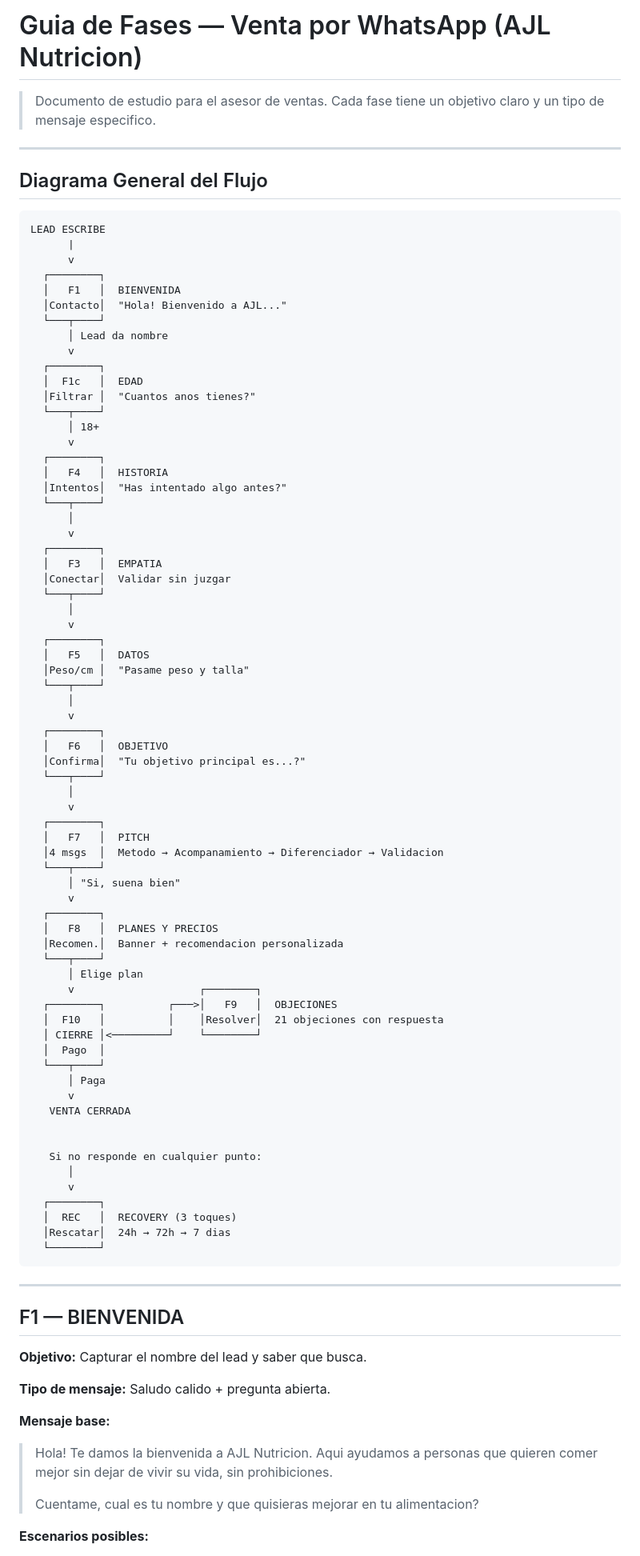
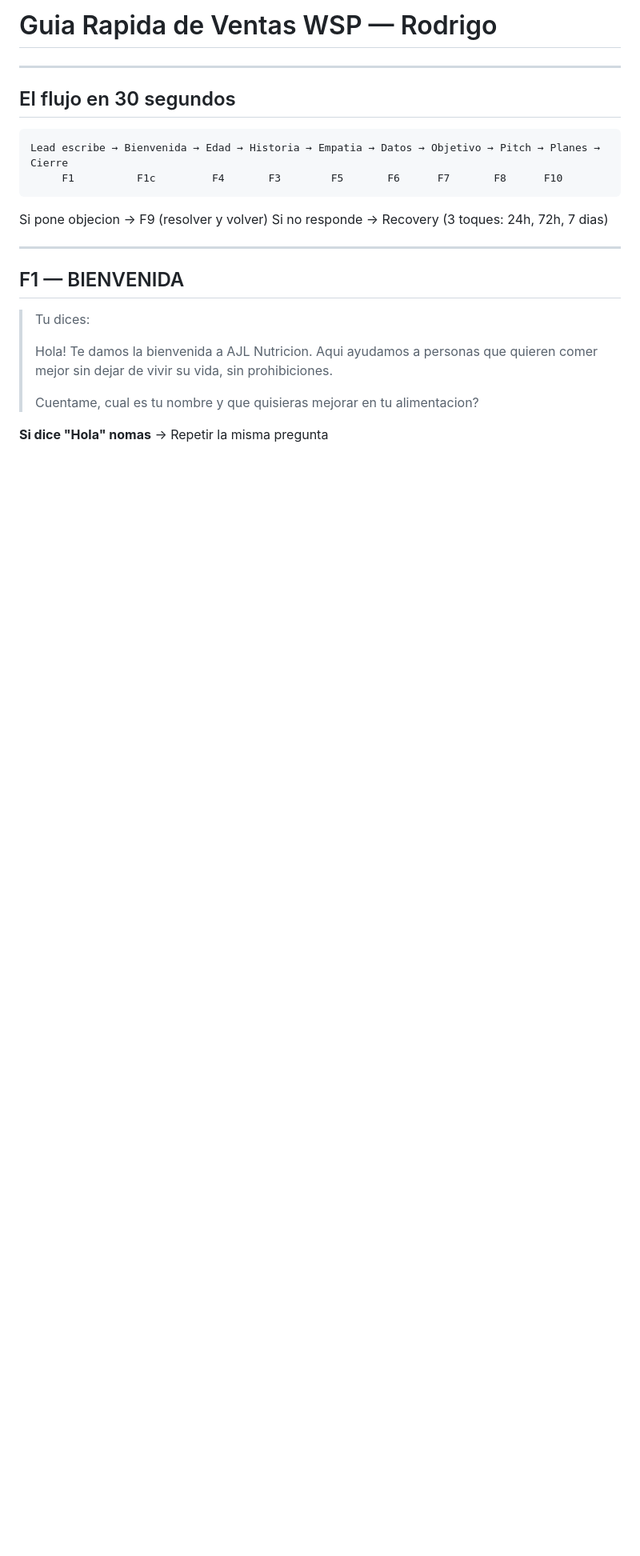
Before and after one commit to Loayza97/ajl-ventas-wsp, a Markdown page: GUIA-FASES-RODRIGO.md, the part around one of its changes. Shown at 80% size. Rendered like a GitHub page; blank space fills up the shorter version.

````diff
--- a/GUIA-FASES-RODRIGO.md
+++ b/GUIA-FASES-RODRIGO.md
@@ -1,95 +1,26 @@
-# Guia de Fases — Venta por WhatsApp (AJL Nutricion)
-
-> Documento de estudio para el asesor de ventas.
-> Cada fase tiene un objetivo claro y un tipo de mensaje especifico.
+# Guia Rapida de Ventas WSP — Rodrigo
 
 ---
 
-## Diagrama General del Flujo
+## El flujo en 30 segundos
 
 ```
-LEAD ESCRIBE
-      |
-      v
-  ┌────────┐
-  │   F1   │  BIENVENIDA
-  │Contacto│  "Hola! Bienvenido a AJL..."
-  └───┬────┘
-      │ Lead da nombre
-      v
-  ┌────────┐
-  │  F1c   │  EDAD
-  │Filtrar │  "Cuantos anos tienes?"
-  └───┬────┘
-      │ 18+
-      v
-  ┌────────┐
-  │   F4   │  HISTORIA
-  │Intentos│  "Has intentado algo antes?"
-  └───┬────┘
-      │
-      v
-  ┌────────┐
-  │   F3   │  EMPATIA
-  │Conectar│  Validar sin juzgar
-  └───┬────┘
-      │
-      v
-  ┌────────┐
-  │   F5   │  DATOS
-  │Peso/cm │  "Pasame peso y talla"
-  └───┬────┘
-      │
-      v
-  ┌────────┐
-  │   F6   │  OBJETIVO
-  │Confirma│  "Tu objetivo principal es...?"
-  └───┬────┘
-      │
-      v
-  ┌────────┐
-  │   F7   │  PITCH
-  │4 msgs  │  Metodo → Acompanamiento → Diferenciador → Validacion
-  └───┬────┘
-      │ "Si, suena bien"
-      v
-  ┌────────┐
-  │   F8   │  PLANES Y PRECIOS
-  │Recomen.│  Banner + recomendacion personalizada
-  └───┬────┘
-      │ Elige plan
-      v                    ┌────────┐
-  ┌────────┐          ┌───>│   F9   │  OBJECIONES
-  │  F10   │          │    │Resolver│  21 objeciones con respuesta
-  │ CIERRE │<─────────┘    └────────┘
-  │  Pago  │
-  └───┬────┘
-      │ Paga
-      v
-   VENTA CERRADA
+Lead escribe → Bienvenida → Edad → Historia → Empatia → Datos → Objetivo → Pitch → Planes → Cierre
+     F1          F1c         F4       F3        F5       F6      F7       F8      F10
+```
 
-
-   Si no responde en cualquier punto:
-      │
-      v
-  ┌────────┐
-  │  REC   │  RECOVERY (3 toques)
-  │Rescatar│  24h → 72h → 7 dias
-  └────────┘
-```
+Si pone objecion → F9 (resolver y volver)
+Si no responde → Recovery (3 toques: 24h, 72h, 7 dias)
 
 ---
 
 ## F1 — BIENVENIDA
 
-**Objetivo:** Capturar el nombre del lead y saber que busca.
-
-**Tipo de mensaje:** Saludo calido + pregunta abierta.
-
-**Mensaje base:**
+> Tu dices:
+>
 > Hola! Te damos la bienvenida a AJL Nutricion. Aqui ayudamos a personas que quieren comer mejor sin dejar de vivir su vida, sin prohibiciones.
 >
 > Cuentame, cual es tu nombre y que quisieras mejorar en tu alimentacion?
 
-**Escenarios posibles:**
+**Si dice "Hola" nomas** → Repetir la misma pregunta
 
````
Also changed, not shown: other parts of GUIA-FASES-RODRIGO.md (+122 -166 lines).
